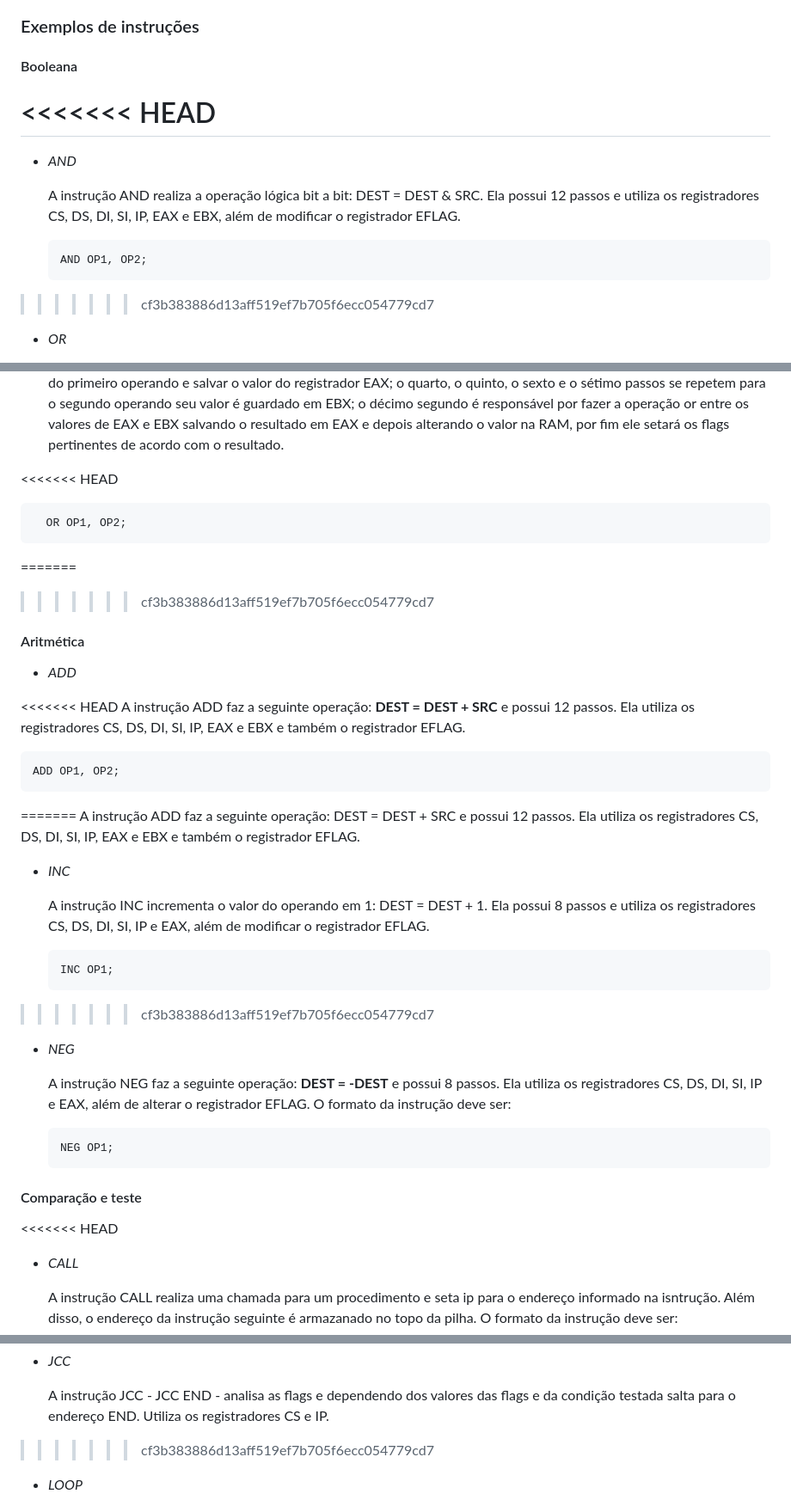
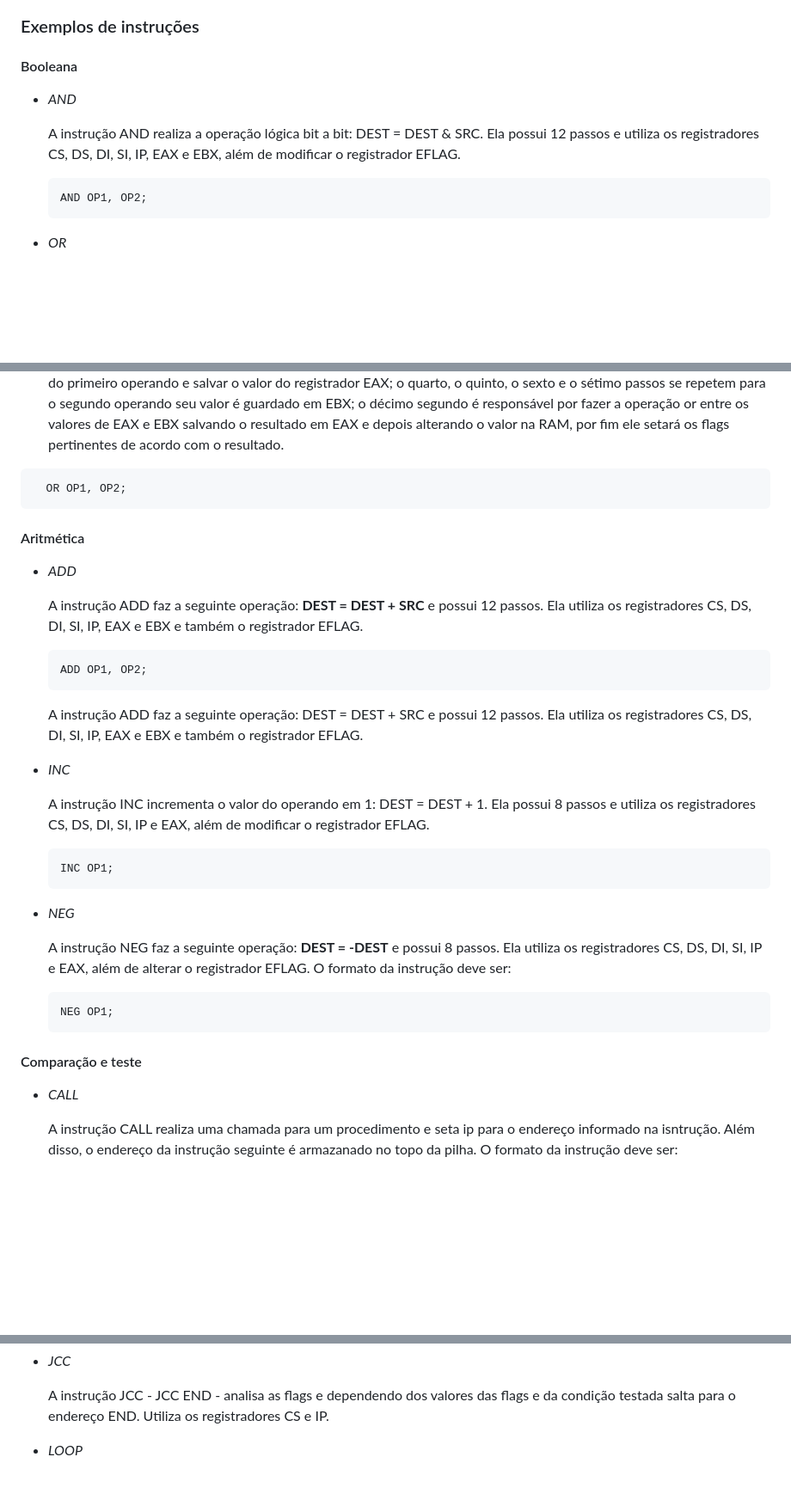
Before and after one commit to cecilia-brito/simulador_modo_protegido_IA_32, a Markdown page: README.md, 3 parts joined by grey strips. Shown: that part at 86% size. GitHub-like rendering; blank space fills up the shorter version.

Commit message:
merge magno

````diff
--- a/README.md
+++ b/README.md
@@ -24,8 +24,6 @@ Se deseja simplesmente testar suas funcionalidades, acesse o [>site<](https://gi
 
 #### Booleana
 
-<<<<<<< HEAD
-=======
 - *AND*
 
   A instrução AND realiza a operação lógica bit a bit: DEST = DEST & SRC. Ela possui 12 passos e utiliza os registradores CS, DS, DI, SI, IP, EAX e EBX, além de modificar o registrador EFLAG.
@@ -34,30 +32,24 @@ Se deseja simplesmente testar suas funcionalidades, acesse o [>site<](https://gi
   AND OP1, OP2;
   ```
 
->>>>>>> cf3b383886d13aff519ef7b705f6ecc054779cd7
 - *OR*
 
   A instrução "OR" faz a seguinte operação DEST = DEST OR SRC, sendo que a instrução OR assim como as outras é implementada utilizando um array de arrow functions que é percorrido pela função clock, dessa forma cada elemento/função do array de uma instrução é um passo.
   A instrução OR é composta por 12 passos: o primeiro é responsável por validar a entrada verificando se a quantidade de operandos está correta; o segundo é responsável por calcular o endereço linear do opcode; o terceiro é responsável por acessar o endereço linear e mostrar o dado que está nele ao fim da instrução IP é incrementado em 4 unidades; o quarto é responsável por calcular o endereço linear do primeiro operando; o quinto é responsável por acessar o endereço linear do passo anterior e encontrar o endereço para o dado do operando, DI e SI são setados com o endereço acessado; o sexto passo é responsável por calcular o endereço linear do operando no segmento de dados; no sétimo passo o endereço linear calculado é utilizado para acessar o dado do primeiro operando e salvar o valor do registrador EAX; o quarto, o quinto, o sexto e o sétimo passos se repetem para o segundo operando seu valor é guardado em EBX; o décimo segundo é responsável por fazer a operação or entre os valores de EAX e EBX salvando o resultado em EAX e depois alterando o valor na RAM, por fim ele setará os flags pertinentes de acordo com o resultado.
 
-<<<<<<< HEAD
 ```assembly
   OR OP1, OP2;
   ```
-=======
->>>>>>> cf3b383886d13aff519ef7b705f6ecc054779cd7
 #### Aritmética
 
 - *ADD*
 
-<<<<<<< HEAD
   A instrução ADD faz a seguinte operação: **DEST = DEST + SRC** e possui 12 passos. Ela utiliza os registradores CS, DS, DI, SI, IP, EAX e EBX e também o registrador EFLAG.
 
   ```assembly
   ADD OP1, OP2;
   ```
 
-=======
   A instrução ADD faz a seguinte operação: DEST = DEST + SRC e possui 12 passos. Ela utiliza os registradores CS, DS, DI, SI, IP, EAX e EBX e também o registrador EFLAG.
 
 - *INC*
@@ -67,7 +59,6 @@ Se deseja simplesmente testar suas funcionalidades, acesse o [>site<](https://gi
   ``` assembly
   INC OP1;
   ```
->>>>>>> cf3b383886d13aff519ef7b705f6ecc054779cd7
 - *NEG*
 
   A instrução NEG faz a seguinte operação: **DEST = -DEST** e possui 8 passos. Ela utiliza os registradores CS, DS, DI, SI, IP e EAX, além de alterar o registrador EFLAG. O formato da instrução deve ser:
@@ -78,7 +69,6 @@ Se deseja simplesmente testar suas funcionalidades, acesse o [>site<](https://gi
 
 #### Comparação e teste
 
-<<<<<<< HEAD
 - *CALL*
 
   A instrução CALL realiza uma chamada para um procedimento e seta ip para o endereço informado na isntrução. Além disso, o endereço da instrução seguinte é armazanado no topo da pilha. O formato da instrução deve ser:
@@ -123,7 +112,6 @@ Se deseja simplesmente testar suas funcionalidades, acesse o [>site<](https://gi
 - *JCC*
 
   A instrução JCC - JCC END - analisa as flags e dependendo dos valores das flags e da condição testada salta para o endereço END. Utiliza os registradores CS e IP.
->>>>>>> cf3b383886d13aff519ef7b705f6ecc054779cd7
 
 - *LOOP*
 
````
Also changed, not shown: other parts of README.md (+0 -4 lines).
